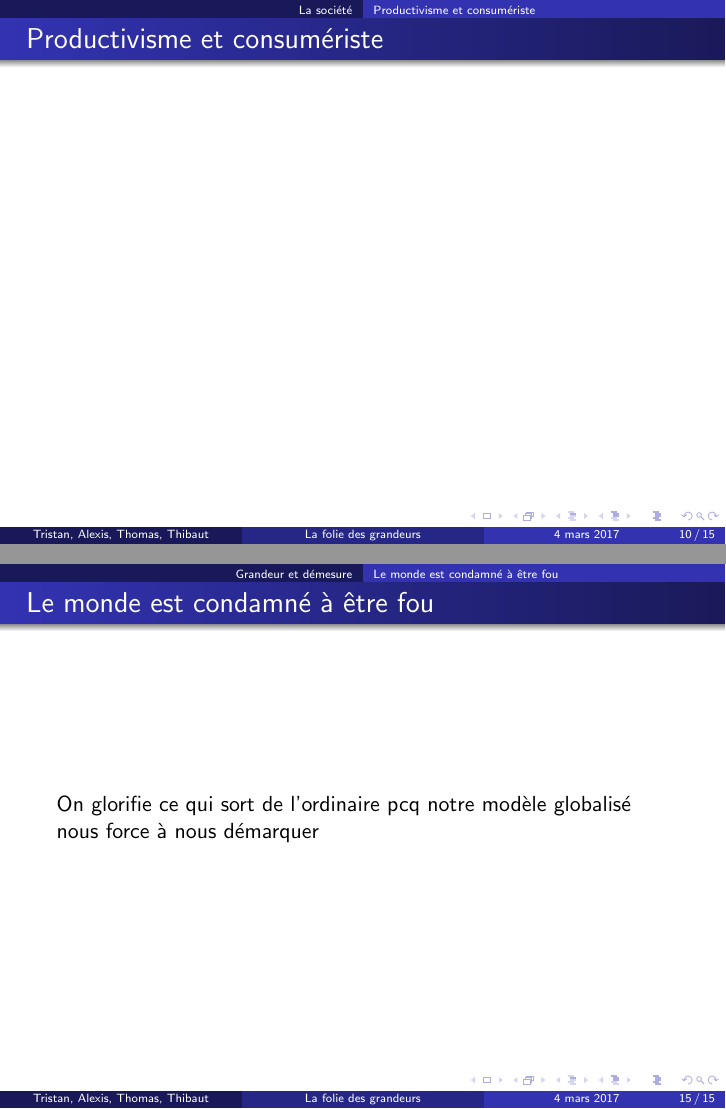
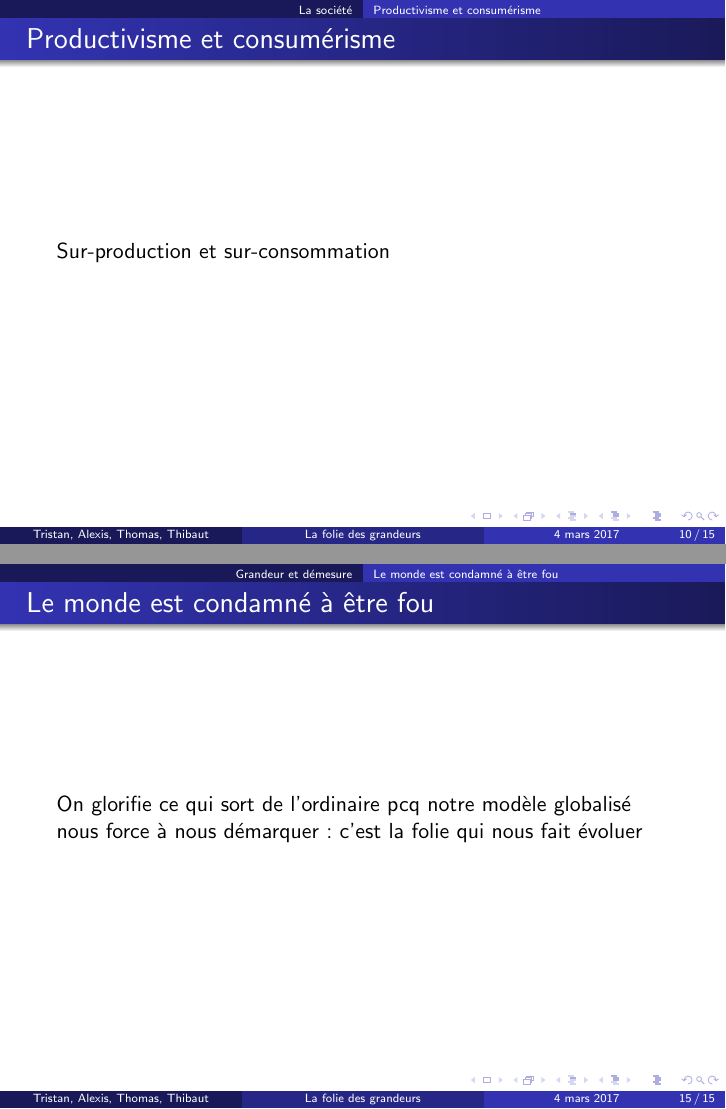
Before and after one commit to Thibo7x/philoFolie, LaTeX slides (Diapo/diapo.tex): pages 10 and 15 of 15, joined at a grey line. Compiled offline with pdfLaTeX.

Commit message:
Petites corrections du squelette

```diff
--- a/Diapo/diapo.tex
+++ b/Diapo/diapo.tex
@@ -61,9 +61,9 @@
   Concept d'identité, qui nous oppresse en nous enfermant dans des cases
 \end{frame}
 
-\subsection{Productivisme et consumériste}
-\begin{frame}{Productivisme et consumériste}
-
+\subsection{Productivisme et consumérisme}
+\begin{frame}{Productivisme et consumérisme}
+  Sur-production et sur-consommation
 \end{frame}
 
 \subsection{Auto-glorification culturelle}
@@ -86,7 +86,7 @@
 
 \subsection{Le monde est condamné à être fou}
 \begin{frame}{Le monde est condamné à être fou}
-  On glorifie ce qui sort de l'ordinaire pcq notre modèle globalisé nous force à nous démarquer
+  On glorifie ce qui sort de l'ordinaire pcq notre modèle globalisé nous force à nous démarquer : c'est la folie qui nous fait évoluer
 \end{frame}
 
 
```
